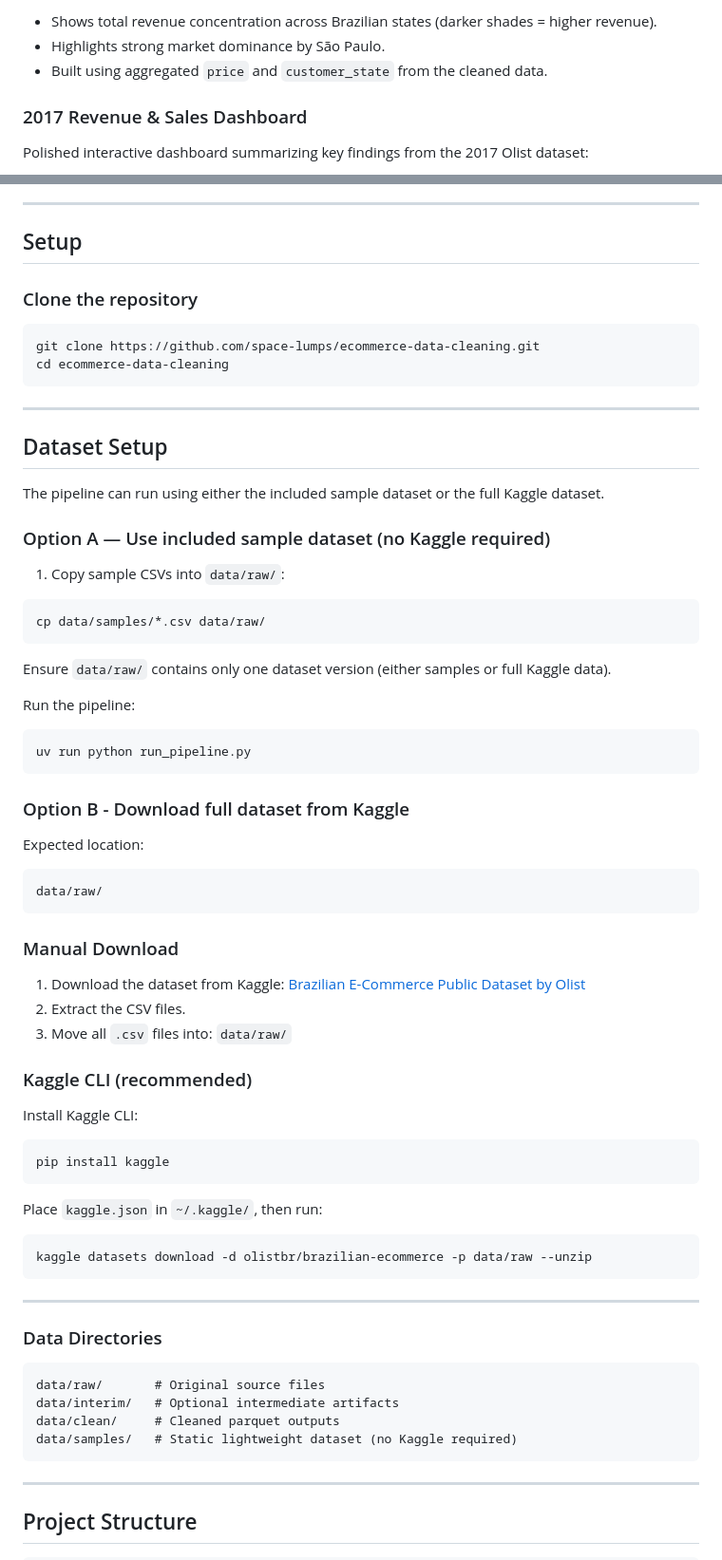
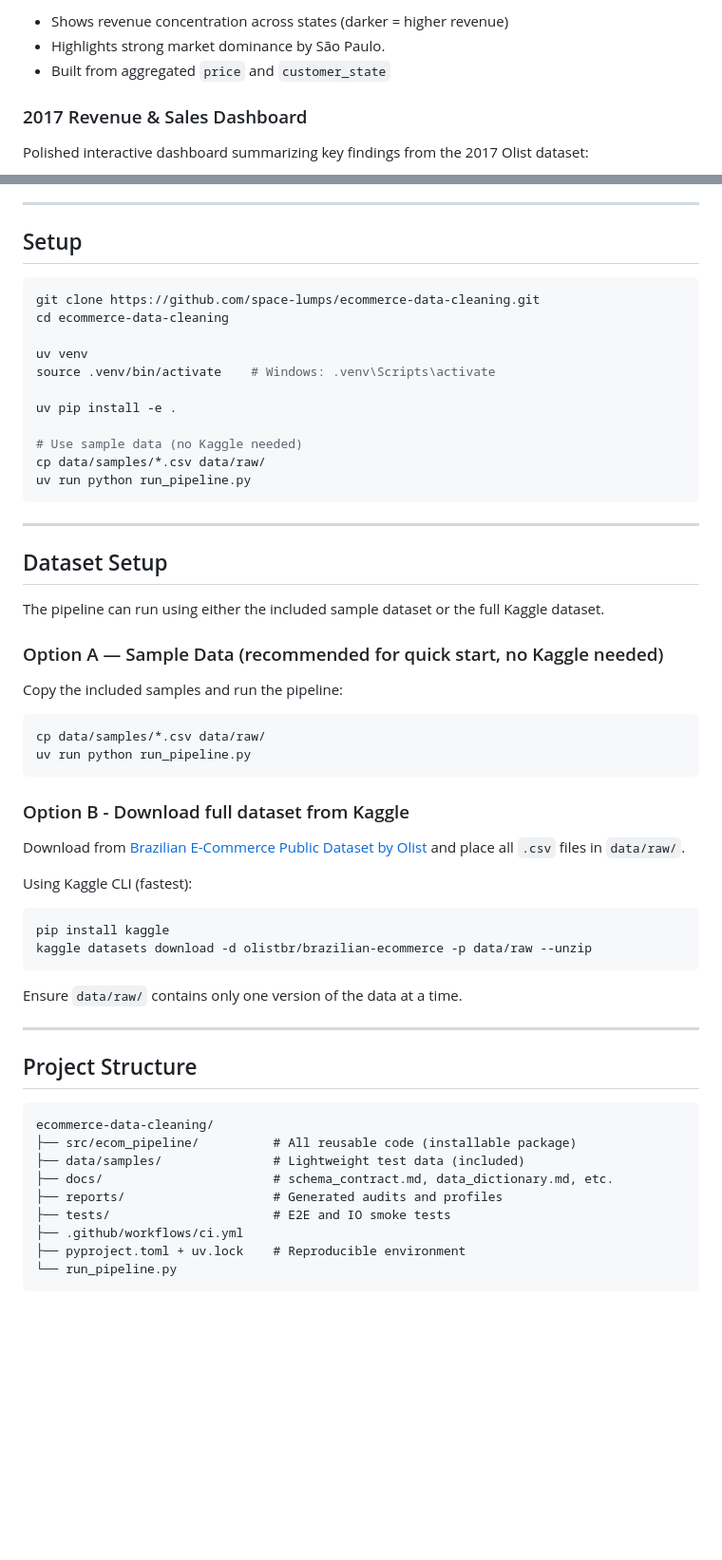
Before and after one commit to space-lumps/ecommerce-data-cleaning, a Markdown page: README.md, 2 parts joined by grey strips. Shown at 95% size. Drawn GitHub-style; blank space fills up the shorter version.

````diff
--- a/README.md
+++ b/README.md
@@ -62,7 +49,7 @@ Early Tableau choropleth map created to validate the cleaned dataset:
 
-- Shows total revenue concentration across Brazilian states (darker shades = higher revenue).
+- Shows revenue concentration across states (darker = higher revenue)
 - Highlights strong market dominance by São Paulo.
-- Built using aggregated `price` and `customer_state` from the cleaned data.
+- Built from aggregated `price` and `customer_state`
 
 ### 2017 Revenue & Sales Dashboard
 
@@ -79,11 +66,18 @@ Polished interactive dashboard summarizing key findings from the 2017 Olist data
 
 ## Setup
 
-### Clone the repository
-
 ```bash
 git clone https://github.com/space-lumps/ecommerce-data-cleaning.git
 cd ecommerce-data-cleaning
+
+uv venv
+source .venv/bin/activate    # Windows: .venv\Scripts\activate
+
+uv pip install -e .
+
+# Use sample data (no Kaggle needed)
+cp data/samples/*.csv data/raw/
+uv run python run_pipeline.py
 ```
 
 ---
@@ -92,62 +86,40 @@ cd ecommerce-data-cleaning
 
 The pipeline can run using either the included sample dataset or the full Kaggle dataset.
 
-### Option A — Use included sample dataset (no Kaggle required)
+### Option A — Sample Data (recommended for quick start, no Kaggle needed)
 
-1. Copy sample CSVs into `data/raw/`:
+Copy the included samples and run the pipeline:
 
 ```bash
 cp data/samples/*.csv data/raw/
-```
-Ensure `data/raw/` contains only one dataset version (either samples or full Kaggle data).
-
-Run the pipeline:
-
-```bash
 uv run python run_pipeline.py
 ```
 
 ### Option B - Download full dataset from Kaggle
 
-Expected location:
+Download from [Brazilian E-Commerce Public Dataset by Olist](https://www.kaggle.com/datasets/olistbr/brazilian-ecommerce) and place all `.csv` files in `data/raw/`.
 
-```text
-data/raw/
-```
-
-### Manual Download
-
-1. Download the dataset from Kaggle: [Brazilian E-Commerce Public Dataset by Olist](https://www.kaggle.com/datasets/olistbr/brazilian-ecommerce)
-2. Extract the CSV files.
-3. Move all `.csv` files into: `data/raw/`
-
-### Kaggle CLI (recommended)
-
-Install Kaggle CLI:
+Using Kaggle CLI (fastest):
 
 ```bash
 pip install kaggle
-```
-
-Place `kaggle.json` in `~/.kaggle/`, then run:
-
-```bash
 kaggle datasets download -d olistbr/brazilian-ecommerce -p data/raw --unzip
 ```
 
----
-
-### Data Directories
-
-```
-data/raw/       # Original source files
-data/interim/   # Optional intermediate artifacts
-data/clean/     # Cleaned parquet outputs
-data/samples/   # Static lightweight dataset (no Kaggle required)
-```
+Ensure `data/raw/` contains only one version of the data at a time.
 
 ---
 
 ## Project Structure
 
+```text
+ecommerce-data-cleaning/
+├── src/ecom_pipeline/          # All reusable code (installable package)
+├── data/samples/               # Lightweight test data (included)
+├── docs/                       # schema_contract.md, data_dictionary.md, etc.
+├── reports/                    # Generated audits and profiles
+├── tests/                      # E2E and IO smoke tests
+├── .github/workflows/ci.yml
+├── pyproject.toml + uv.lock    # Reproducible environment
+└── run_pipeline.py
 ```
````
Also changed, not shown: other parts of README.md (+38 -166 lines).
